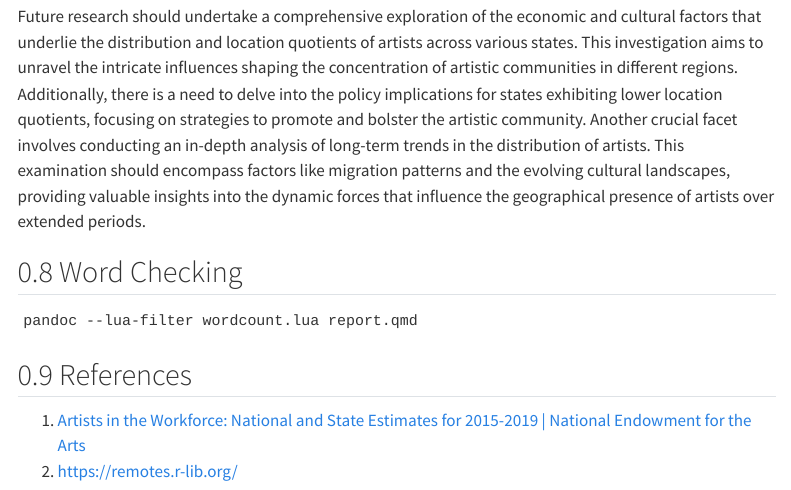
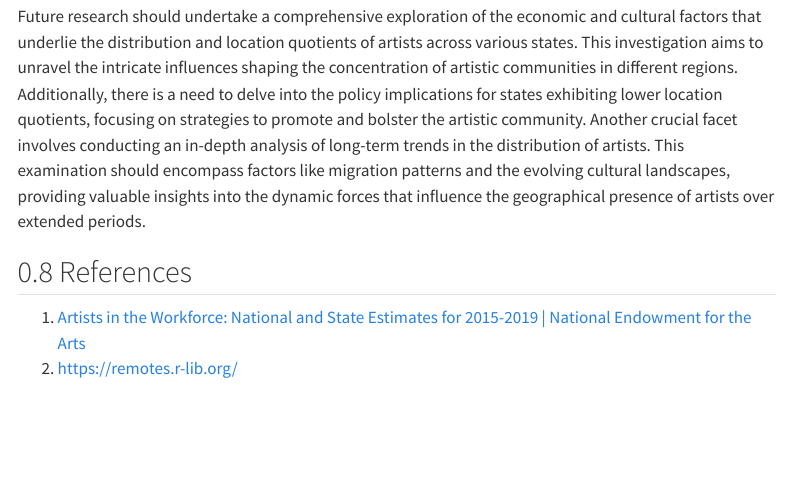
Before and after one commit to stat850-unl/-Movies, a Quarto document (report.qmd): the page in a window 1100 px wide, from 18500 px down. Rendered offline with R 4.5, knitr and Pandoc in place of Quarto, with nearby package versions; menus at the side of the page are left out.

Commit message:
Final version 2

````diff
--- a/report.qmd
+++ b/report.qmd
@@ -571,12 +571,6 @@ In scrutinizing the distribution of Asian artists across U.S. states, California
 
 Future research should undertake a comprehensive exploration of the economic and cultural factors that underlie the distribution and location quotients of artists across various states. This investigation aims to unravel the intricate influences shaping the concentration of artistic communities in different regions. Additionally, there is a need to delve into the policy implications for states exhibiting lower location quotients, focusing on strategies to promote and bolster the artistic community. Another crucial facet involves conducting an in-depth analysis of long-term trends in the distribution of artists. This examination should encompass factors like migration patterns and the evolving cultural landscapes, providing valuable insights into the dynamic forces that influence the geographical presence of artists over extended periods.
 
-## Word Checking
-
-```
-pandoc --lua-filter wordcount.lua report.qmd
-```
-
 ## References
 
 1.  [Artists in the Workforce: National and State Estimates for 2015-2019 \| National Endowment for the Arts](https://www.arts.gov/impact/research/arts-data-profile-series/adp-31)
````
